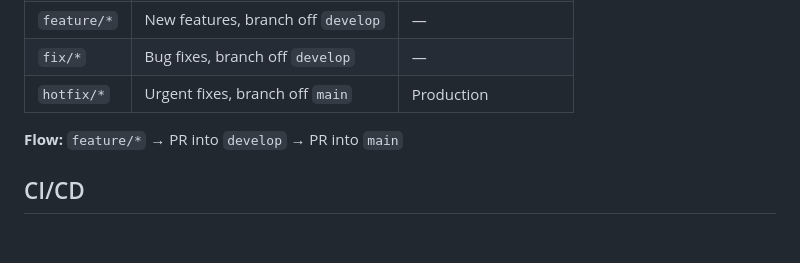
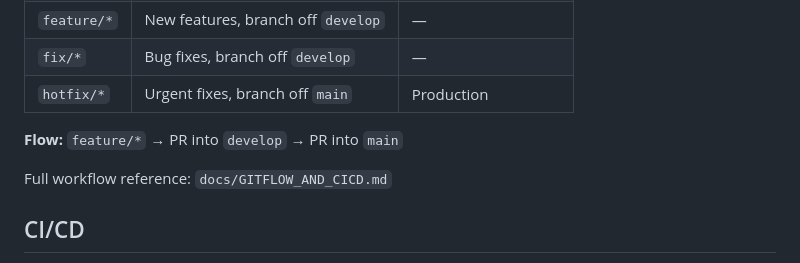
Before and after one commit to mohamedelbalooty/hesably, a Markdown page: AGENTS.md, the part around the change. GitHub-like rendering; blank space fills up the shorter version.

```diff
--- a/AGENTS.md
+++ b/AGENTS.md
@@ -56,6 +56,8 @@ Key agent skills are in `.agents/skills/`. Use them via the `skill` tool when re
 
 **Flow:** `feature/*` → PR into `develop` → PR into `main`
 
+Full workflow reference: `docs/GITFLOW_AND_CICD.md`
+
 ## CI/CD
 
 - `.github/workflows/flutter-ci.yml` — runs `flutter analyze` + `flutter test` on PRs to `main`/`develop`, then builds Android APK and iOS (no codesign).
```
Also changed, not shown: docs/GITFLOW_AND_CICD.md (added, +195 -0 lines).
